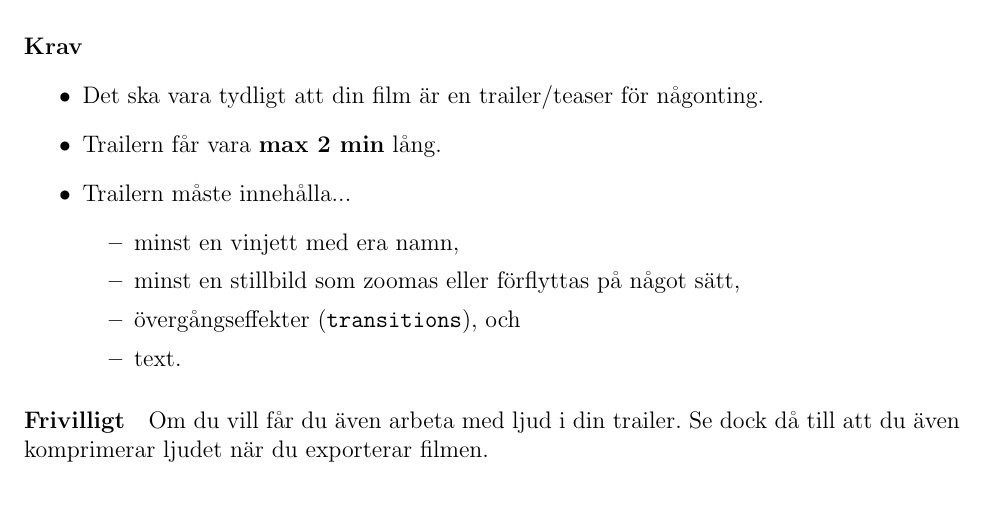
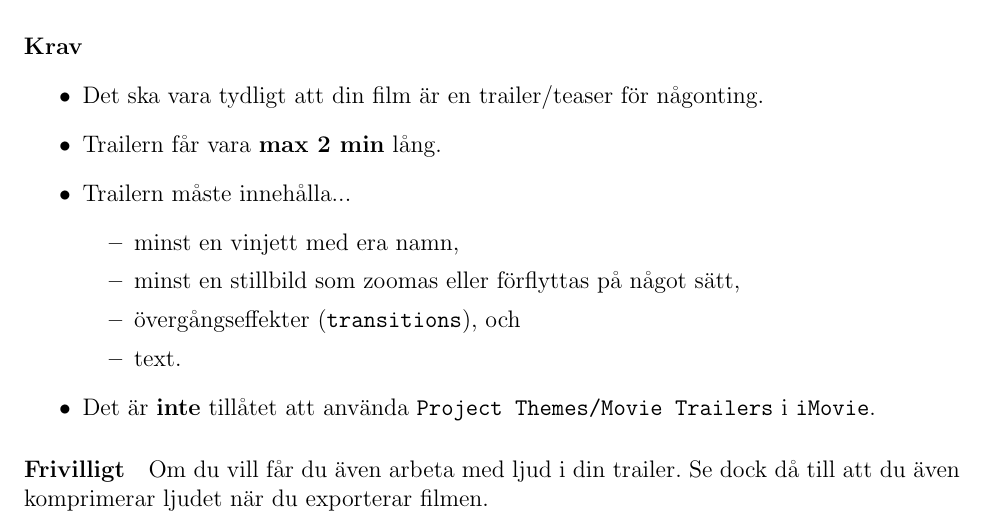
Before and after one commit to chrokh/multimedia-labs, a LaTeX document (7-video/07-video.tex): part of page 2 of 3, cut so that both start at the same text. Compiled offline with pdfLaTeX.

Commit message:
Explicitly state that students are not allowed to use the iMovie templates

```diff
--- a/7-video/07-video.tex
+++ b/7-video/07-video.tex
@@ -133,6 +133,7 @@ Nedan följer uppgifterna som resulterar i inlämningarna ovan.
         \item övergångseffekter (\texttt{transitions}), och
         \item text.
       \end{itemize}
+    \item Det är \textbf{inte} tillåtet att använda \texttt{Project Themes/Movie Trailers} i \texttt{iMovie}.
   \end{itemize}
 
   \paragraph{Frivilligt}
```
Also changed, not shown: 7-video/07-video.pdf.
